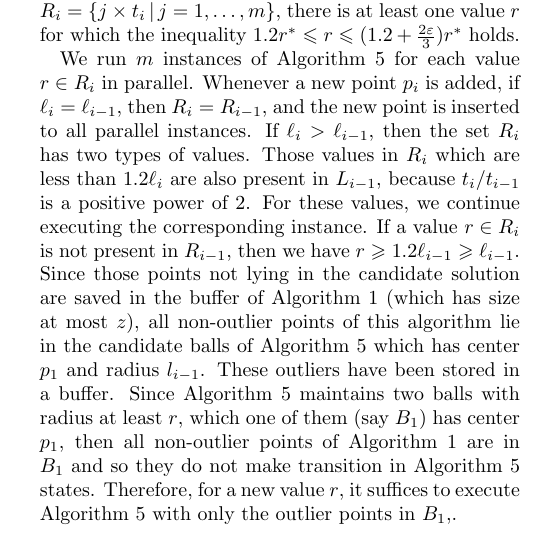
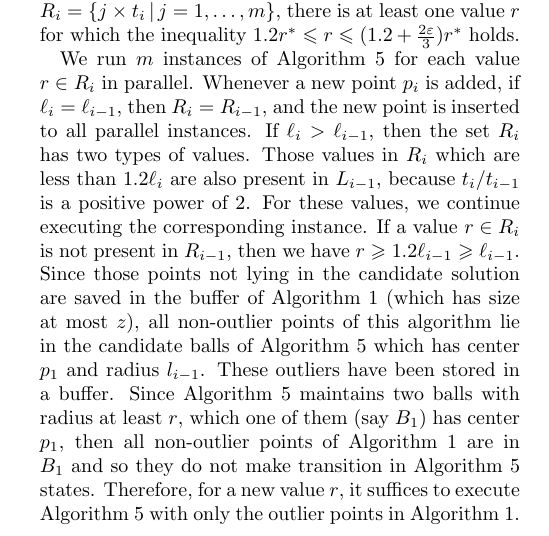
Before and after one commit to behnamhatami/CCCG2015, a LaTeX document (paper.tex): part of one column of page 7 of 7, cut so that both start at the same text. Compiled offline with pdfLaTeX.

Commit message:
small change

```diff
--- a/paper.tex
+++ b/paper.tex
@@ -1330,7 +1330,7 @@ all non-outlier points of this algorithm lie in the candidate balls of Algorithm
 These outliers have been stored in a buffer.
 Since Algorithm~\ref{alg:smallc} maintains two balls with radius at least $r$, which one of them (say $B_1$) has center $p_1$, then all non-outlier points of Algorithm~\ref{alg:1-center} are in $B_1$ and so they do not make transition in Algorithm~\ref{alg:smallc} states.
 Therefore, for a new value $r$,
-it suffices to execute Algorithm~\ref{alg:smallc} with only the outlier points in $B_1$,.
+it suffices to execute Algorithm~\ref{alg:smallc} with only the outlier points in Algorithm~\ref{alg:1-center}.
 %Overall, we get the following result.
 
 %\begin{theorem}
```
